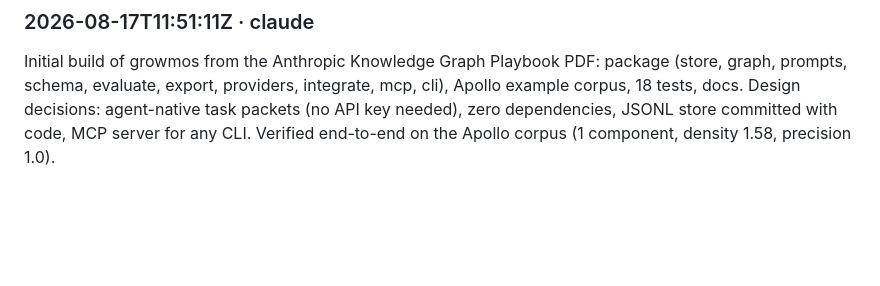
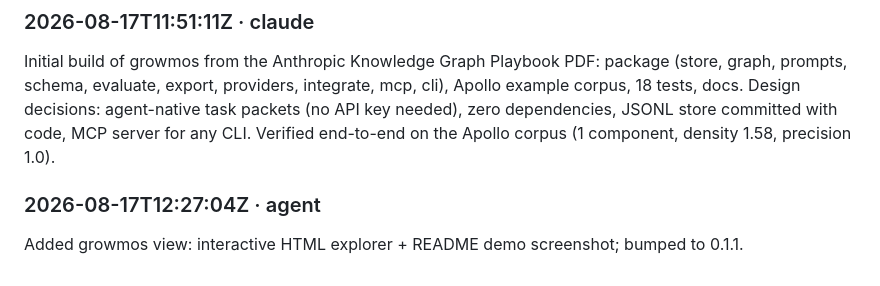
Before and after one commit to codician-team/growmos, a Markdown page: .growmos/journal.md, the part around the change. GitHub-like rendering; blank space fills up the shorter version.

```diff
--- a/.growmos/journal.md
+++ b/.growmos/journal.md
@@ -6,3 +6,7 @@ Shared memo between humans and agents. Append-only; newest at the bottom.
 ### 2026-08-17T11:51:11Z · claude
 
 Initial build of growmos from the Anthropic Knowledge Graph Playbook PDF: package (store, graph, prompts, schema, evaluate, export, providers, integrate, mcp, cli), Apollo example corpus, 18 tests, docs. Design decisions: agent-native task packets (no API key needed), zero dependencies, JSONL store committed with code, MCP server for any CLI. Verified end-to-end on the Apollo corpus (1 component, density 1.58, precision 1.0).
+
+### 2026-08-17T12:27:04Z · agent
+
+Added growmos view: interactive HTML explorer + README demo screenshot; bumped to 0.1.1.
```
Also changed, not shown: README.md (+10 -2 lines), docs/agents.md (+7 -0 lines), docs/assets/growmos-view.png (added), 14 other files.
